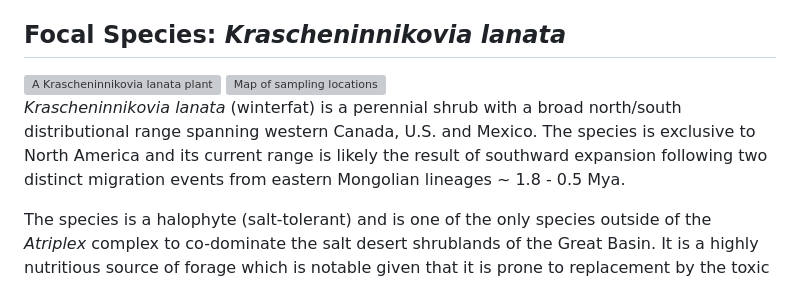
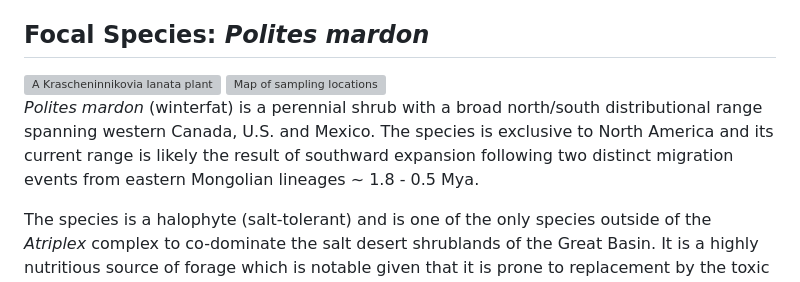
Before and after one commit to tparchman/POMA, a Markdown page: mapping_variant_calling_basicpopgen.md, the part around the change. Drawn GitHub-style; grey boxes are pictures that could not be loaded.

```diff
--- a/mapping_variant_calling_basicpopgen.md
+++ b/mapping_variant_calling_basicpopgen.md
@@ -51,12 +51,12 @@ See [Nielsen et al. 2011](./papers/Nielsen_etal_2011.pdf) and [Buerkle and Gompe
 13. Appendices
     1. Appendix 1: Useful Commands
 
-## Focal Species: *Krascheninnikovia lanata*
+## Focal Species: *Polites mardon*
 
 <img src="images/KRLAplant.jpg" alt="A Krascheninnikovia lanata plant" width="400">
 <img src="images/KRLAmap.png" alt="Map of sampling locations" width="400">
 
-*Krascheninnikovia lanata* (winterfat) is a perennial shrub with a broad north/south distributional range spanning western Canada, U.S. and Mexico. The species is exclusive to North America and its current range is likely the result of southward expansion following two distinct migration events from eastern Mongolian lineages ~ 1.8 - 0.5 Mya.
+*Polites mardon* (winterfat) is a perennial shrub with a broad north/south distributional range spanning western Canada, U.S. and Mexico. The species is exclusive to North America and its current range is likely the result of southward expansion following two distinct migration events from eastern Mongolian lineages ~ 1.8 - 0.5 Mya.
 
 The species is a halophyte (salt-tolerant) and is one of the only species outside of the *Atriplex* complex to co-dominate the salt desert shrublands of the Great Basin. It is a highly nutritious source of forage which is notable given that it is prone to replacement by the toxic exotic *Halogeton glomeratus* within disturbed habitats. The common name 'winterfat' is indicative of the persistence of green leaves throughout the winter season and late fall phenology.
 
```
